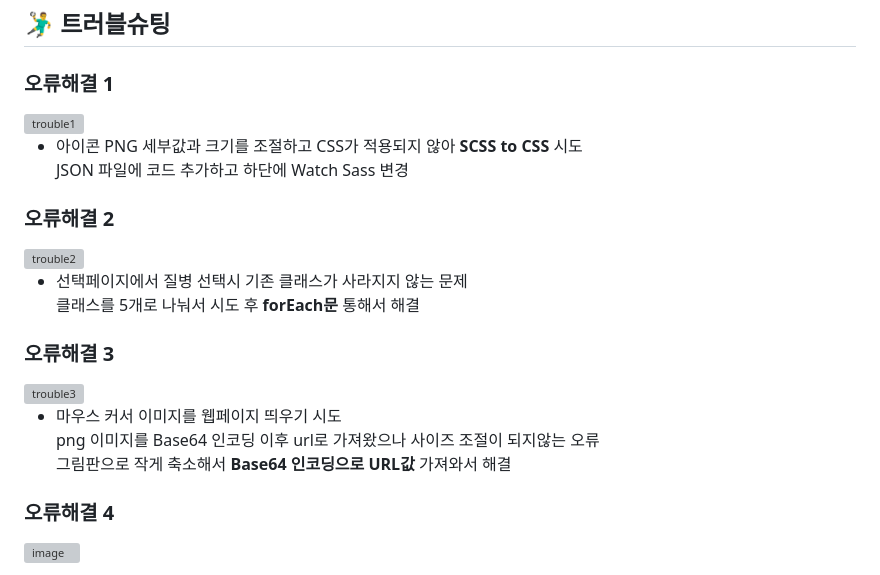
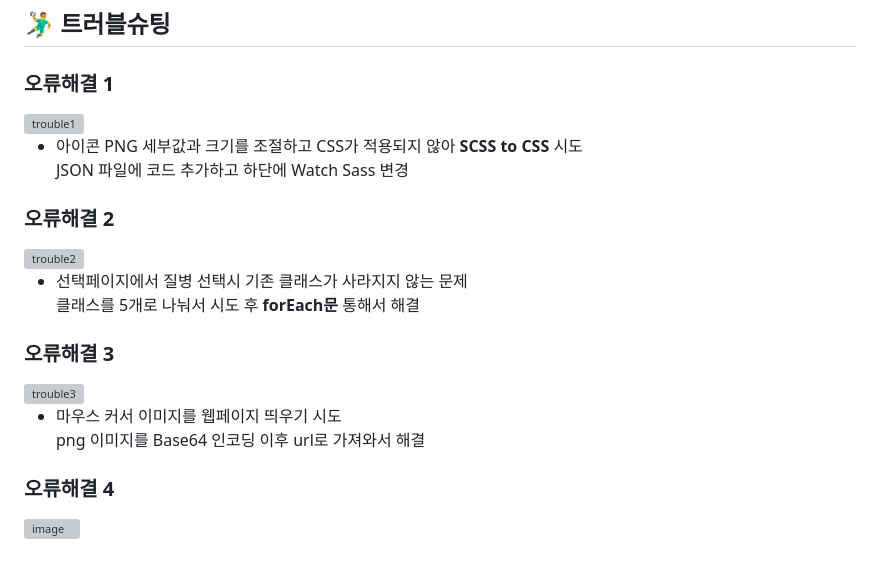
Before and after one commit to 2023-SMHRD-KDT-IOT-4/yeahaRepo, a Markdown page: README.md, the part around one of its changes. Rendered like a GitHub page; grey boxes are pictures that could not be loaded.

```diff
--- a/README.md
+++ b/README.md
@@ -232,8 +232,8 @@ tbl_disease : indexes, 진단과, 질병명, 영양소 <br>
 <img src="https://github.com/2023-SMHRD-KDT-IOT-4/yeahaRepo/assets/152848523/e9bbde89-b0db-4a78-8d70-290b783198d3" alt="trouble3" width="500">
 
 * 마우스 커서 이미지를 웹페이지 띄우기 시도  <br>
- png 이미지를 Base64 인코딩 이후 url로 가져왔으나 사이즈 조절이 되지않는 오류 <br>
- 그림판으로 작게 축소해서 **Base64 인코딩으로 URL값** 가져와서 해결
+ png 이미지를 Base64 인코딩 이후 url로 가져와서 해결 <br>
+
 
 ### 오류해결 4<br>
 ![image](https://github.com/2023-SMHRD-KDT-IOT-4/yeahaRepo/assets/116381280/4357ee6c-1e4d-4a0a-9f65-48c631202152)
```
Also changed, not shown: other parts of README.md (+2 -2 lines).
